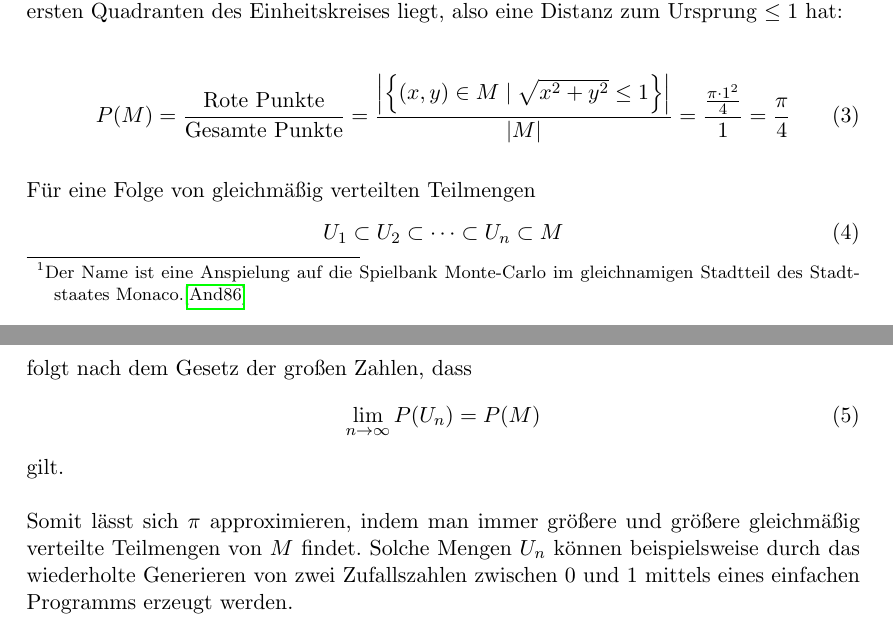
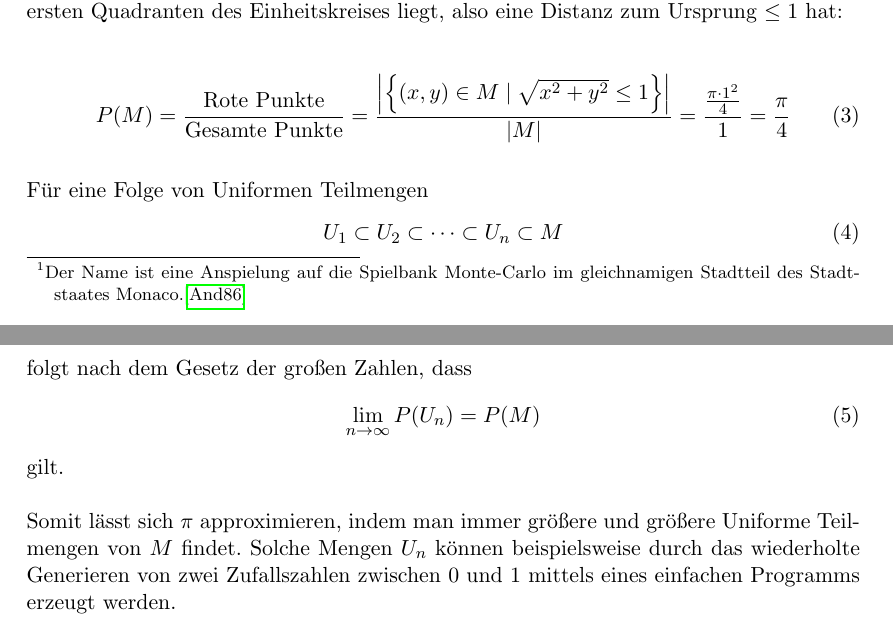
Before and after one commit to michaelvanstraten/ewr-so-se-2024, a LaTeX document (tex/approximation-of-pi/bericht.tex): two parts of pages 6 and 7 of 16, joined at a grey line, cut so that both start at the same text. Compiled offline with pdfLaTeX.

Commit message:
Use technical term

```diff
--- a/tex/approximation-of-pi/bericht.tex
+++ b/tex/approximation-of-pi/bericht.tex
@@ -297,7 +296,7 @@ zum Ursprung \(\le 1\) hat:
     = \frac{\pi}{4}
 \end{equation}
 
-Für eine Folge von gleichmäßig verteilten Teilmengen
+Für eine Folge von Uniformen Teilmengen
 \begin{equation}
     U_1 \subset U_2 \subset \cdots \subset U_n \subset M
 \end{equation}
@@ -308,7 +307,7 @@ folgt nach dem Gesetz der großen Zahlen, dass
 gilt.
 
 Somit lässt sich \(\pi\) approximieren, indem man immer größere und größere
-gleichmäßig verteilte Teilmengen von \(M\) findet. Solche Mengen \(U_n\) können
+Uniforme Teilmengen von \(M\) findet. Solche Mengen \(U_n\) können
 beispielsweise durch das wiederholte Generieren von zwei Zufallszahlen zwischen
 0 und 1 mittels eines einfachen Programms erzeugt werden.
 
```
Also changed, not shown: tex/approximation-of-pi/bericht.tex (3 more changed lines).
